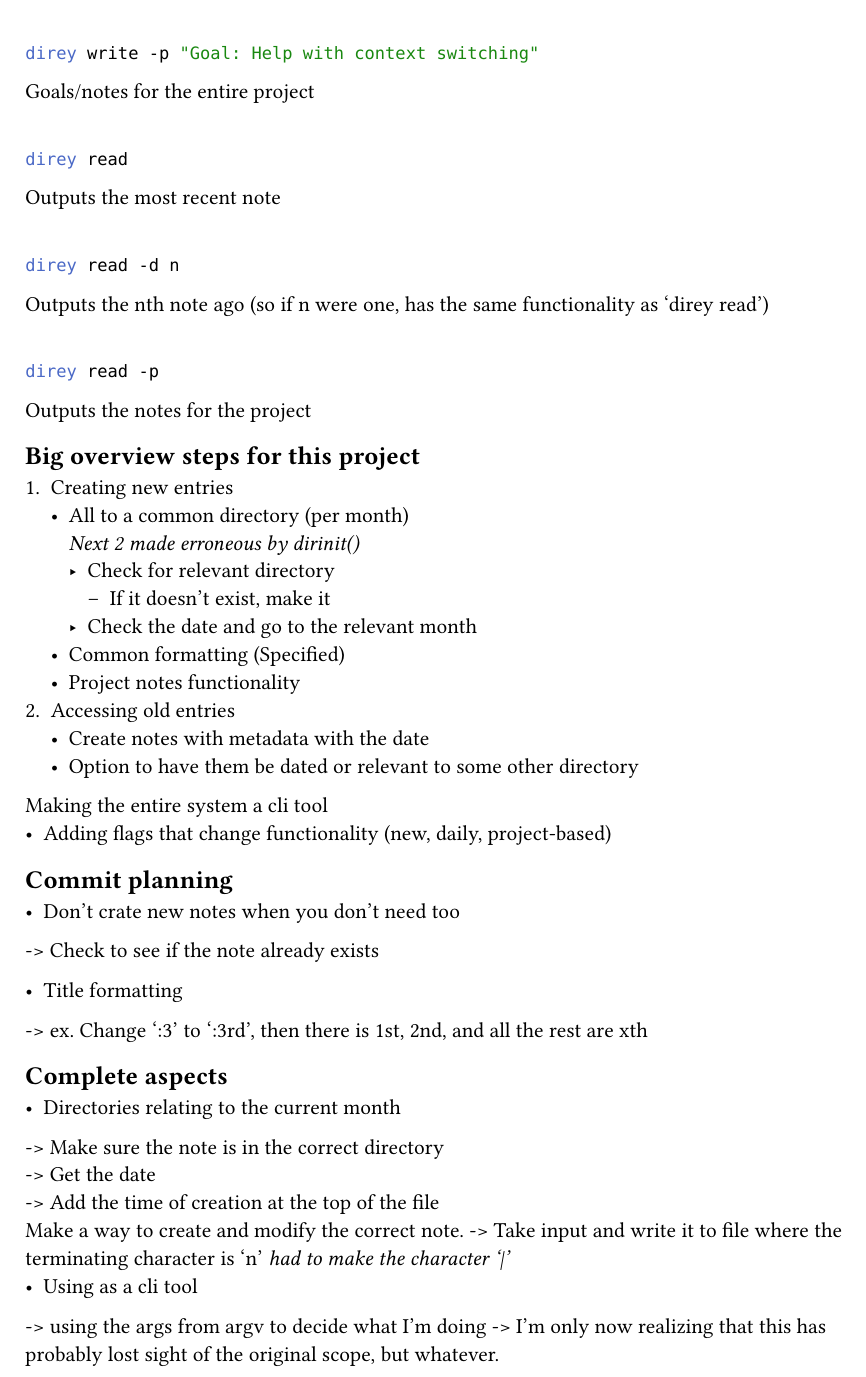
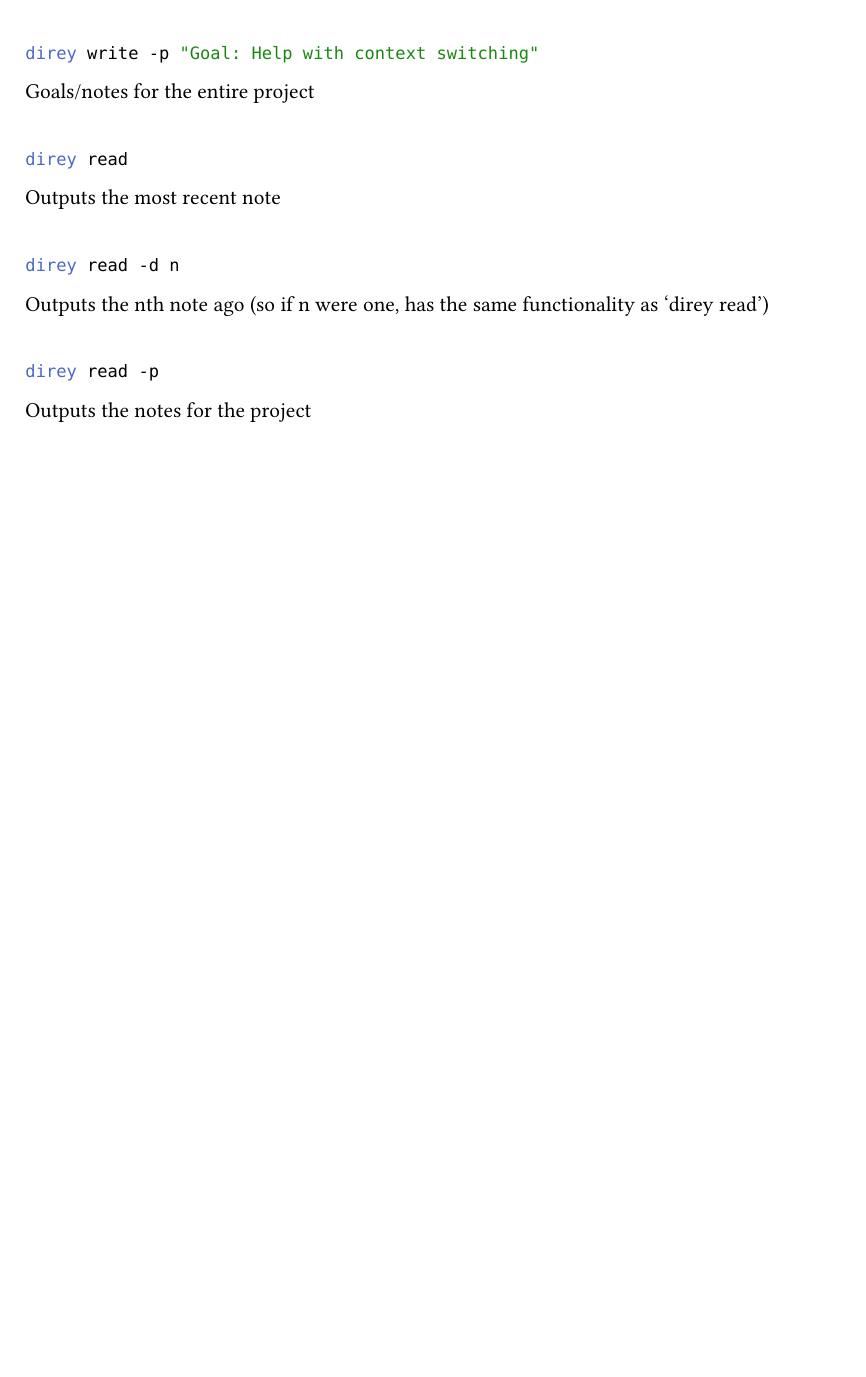
Before and after one commit to naes4-5/tui_diary, a Typst document (planning.typ): part of the page, cut so that both start at the same text, the shorter picture padded with empty space. Compiled offline with Typst 0.15.

````diff
--- a/planning.typ
+++ b/planning.typ
@@ -36,37 +36,3 @@
 direy read -p
 ```
 Outputs the notes for the project
-
-== Big overview steps for this project
-
-1. Creating new entries
-    - All to a common directory (per month) \
-            _Next 2 made erroneous by dirinit()_
-        - Check for relevant directory
-            - If it doesn't exist, make it
-        - Check the date and go to the relevant month
-    - Common formatting (Specified)
-    - Project notes functionality
-2. Accessing old entries
-    - Create notes with metadata with the date
-    - Option to have them be dated or relevant to some other directory
-Making the entire system a cli tool
-  - Adding flags that change functionality (new, daily, project-based)
-
-== Commit planning
-- Don't crate new notes when you don't need too
--> Check to see if the note already exists
-
-- Title formatting
--> ex. Change ':3' to ':3rd', then there is 1st, 2nd, and all the rest are xth
-
-== Complete aspects
-- Directories relating to the current month
--> Make sure the note is in the correct directory \
--> Get the date \
--> Add the time of creation at the top of the file \
-Make a way to create and modify the correct note. -> Take input and write it to
-file where the terminating character is '\n' _ had to make the character '|' _
-- Using as a cli tool
--> using the args from argv to decide what I'm doing
--> I'm only now realizing that this has probably lost sight of the original scope, but whatever.
````
Also changed, not shown: 2 other files.
